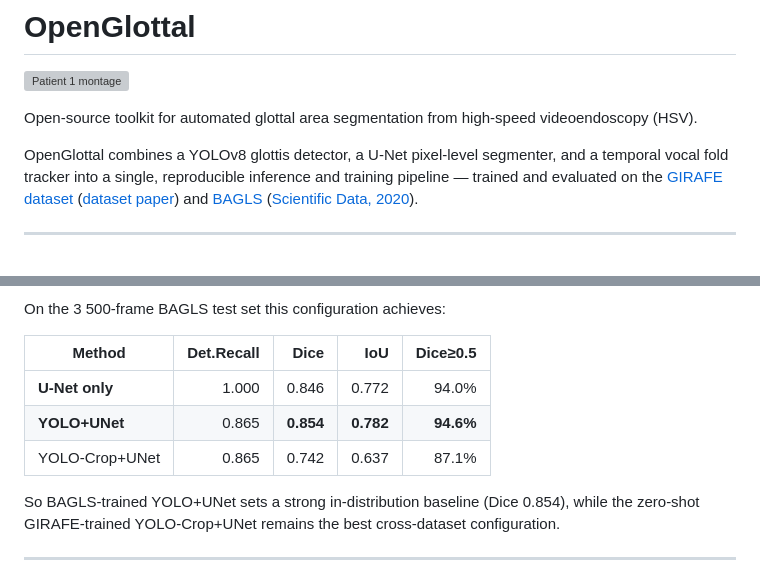
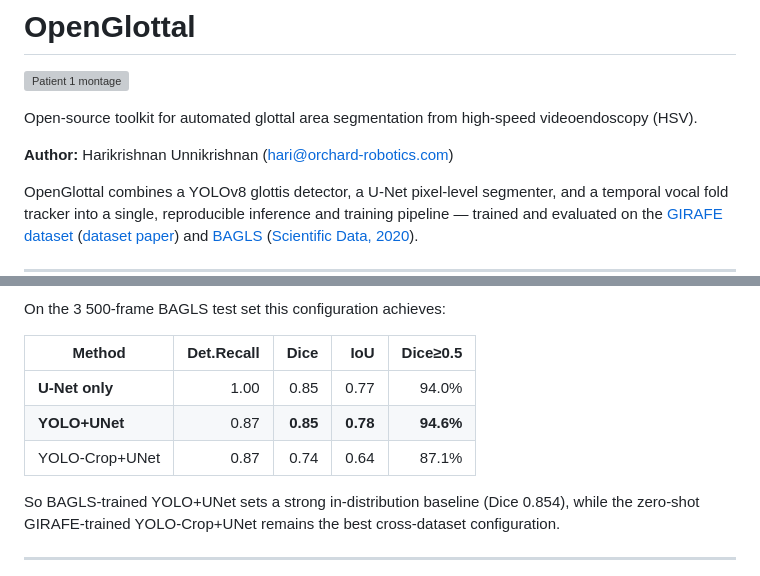
Before and after one commit to hari-krishnan/openglottal, a Markdown page: README.md, 2 parts joined by grey strips. Rendered like a GitHub page; blank space fills up the shorter version; grey boxes are pictures that could not be loaded.

```diff
--- a/README.md
+++ b/README.md
@@ -3,6 +3,8 @@
 ![Patient 1 montage](paper/patient1_montage.png)
 
 Open-source toolkit for automated glottal area segmentation from high-speed videoendoscopy (HSV).
+
+**Author:** Harikrishnan Unnikrishnan (hari@orchard-robotics.com)
 
 OpenGlottal combines a YOLOv8 glottis detector, a U-Net pixel-level segmenter, and a temporal vocal fold tracker into a single, reproducible inference and training pipeline — trained and evaluated on the [GIRAFE dataset](https://zenodo.org/records/13773163) ([dataset paper](https://doi.org/10.1016/j.dib.2025.111376)) and [BAGLS](https://zenodo.org/records/3762320) ([Scientific Data, 2020](https://doi.org/10.1038/s41597-020-0526-3)).
 
@@ -170,9 +172,9 @@ On the 3 500-frame BAGLS test set this configuration achieves:
 
 | Method             | Det.Recall | Dice  | IoU   | Dice≥0.5 |
 |--------------------|-----------:|------:|------:|---------:|
-| **U-Net only**     | 1.000      | 0.846 | 0.772 | 94.0%    |
-| **YOLO+UNet**      | 0.865      | **0.854** | **0.782** | **94.6%** |
-| YOLO-Crop+UNet     | 0.865      | 0.742 | 0.637 | 87.1%    |
+| **U-Net only**     | 1.00       | 0.85  | 0.77  | 94.0%    |
+| **YOLO+UNet**      | 0.87       | **0.85**  | **0.78**  | **94.6%** |
+| YOLO-Crop+UNet     | 0.87       | 0.74  | 0.64  | 87.1%    |
 
 So BAGLS-trained YOLO+UNet sets a strong in-distribution baseline (Dice 0.854), while the zero-shot GIRAFE-trained YOLO-Crop+UNet remains the best cross-dataset configuration.
 
```
Also changed, not shown: other parts of README.md (+27 -14 lines).
